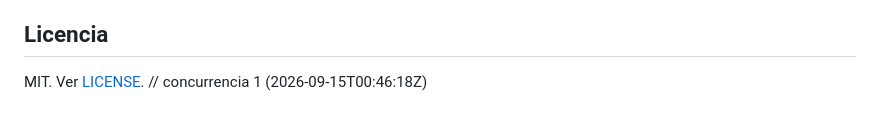
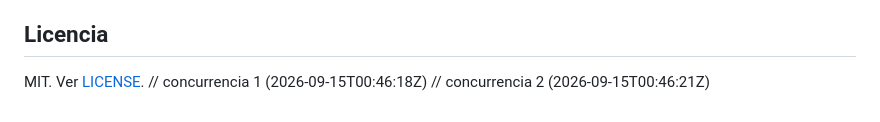
Before and after one commit to CoceresRoman/pulso-alumno, a Markdown page: README.md, the part around the change. GitHub-like rendering.

Commit message:
docs: push 2 del escenario de concurrency (módulo 1)

```diff
--- a/README.md
+++ b/README.md
@@ -175,3 +175,4 @@ Esta app no tiene autenticación: cualquiera que le llegue a `POST`/`PATCH`/`DEL
 
 MIT. Ver [LICENSE](./LICENSE).
 // concurrencia 1 (2026-09-15T00:46:18Z)
+// concurrencia 2 (2026-09-15T00:46:21Z)
```
